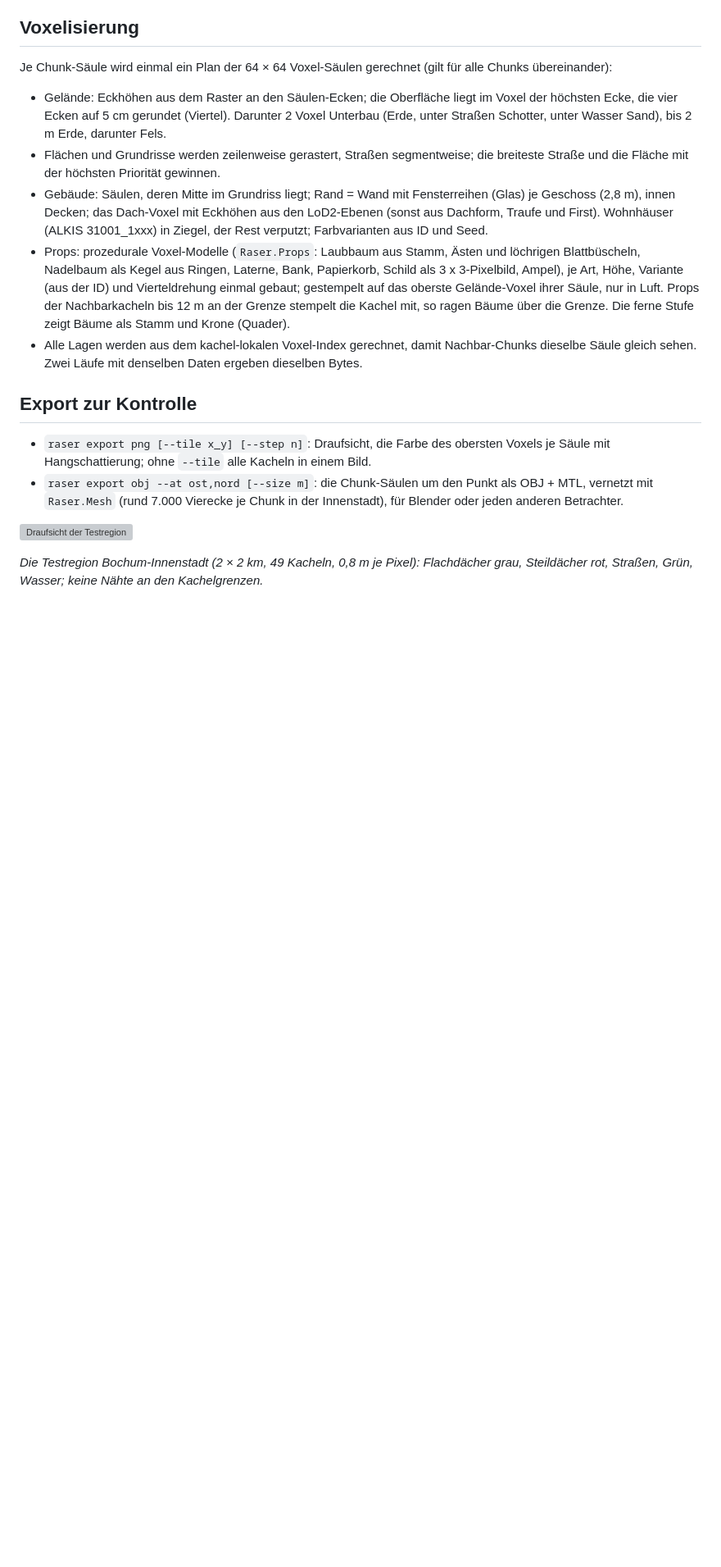
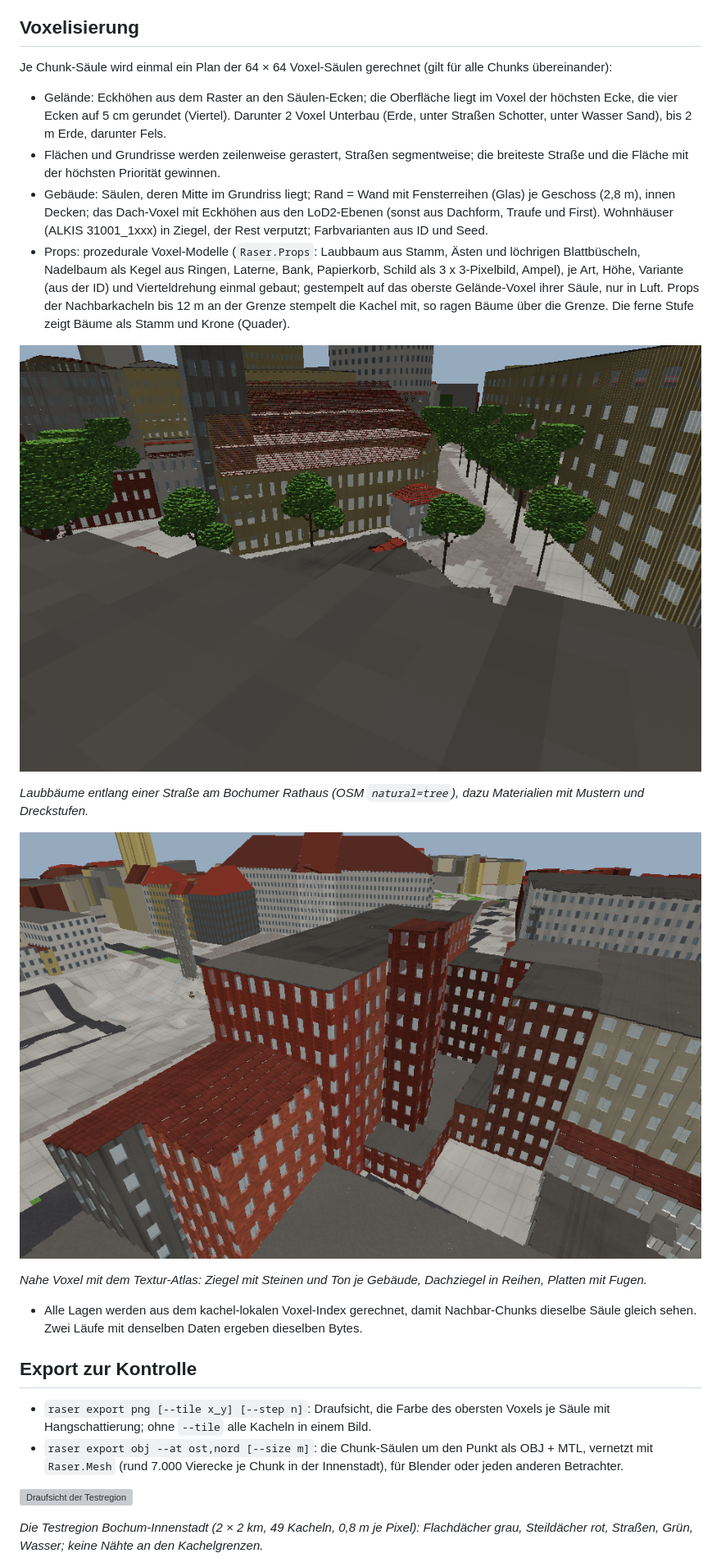
Before and after one commit to what3var/ruhrpott-raser, a Markdown page: docs/PIPELINE.md, the part around the change. Shown at 82% size. GitHub-like rendering; pictures changed too: docs/images/viewer-bäume.png (added), docs/images/viewer-materialien.png (added); blank space fills up the shorter version; grey boxes are pictures that could not be loaded.

Commit message:
Doku: Bilder der Bäume und Materialien
Co-Authored-By: Claude Opus 5.5 <noreply@anthropic.com>
Claude-Session: https://claude.ai/code/session_01Sz1bBYhg2rSfVgnCNfqZBp

```diff
--- a/docs/PIPELINE.md
+++ b/docs/PIPELINE.md
@@ -97,6 +97,14 @@ Je Chunk-Säule wird einmal ein Plan der 64 × 64 Voxel-Säulen gerechnet (gilt
   Bank, Papierkorb, Schild als 3 x 3-Pixelbild, Ampel), je Art, Höhe, Variante (aus der ID) und Vierteldrehung einmal gebaut; gestempelt auf das oberste
   Gelände-Voxel ihrer Säule, nur in Luft. Props der Nachbarkacheln bis 12 m an der Grenze stempelt die Kachel mit, so ragen Bäume über die Grenze.
   Die ferne Stufe zeigt Bäume als Stamm und Krone (Quader).
+
+![Bäume als Voxel-Modelle](images/viewer-bäume.png)
+
+*Laubbäume entlang einer Straße am Bochumer Rathaus (OSM `natural=tree`), dazu Materialien mit Mustern und Dreckstufen.*
+
+![Materialien](images/viewer-materialien.png)
+
+*Nahe Voxel mit dem Textur-Atlas: Ziegel mit Steinen und Ton je Gebäude, Dachziegel in Reihen, Platten mit Fugen.*
 - Alle Lagen werden aus dem kachel-lokalen Voxel-Index gerechnet, damit Nachbar-Chunks dieselbe Säule gleich sehen. Zwei Läufe mit denselben Daten ergeben dieselben Bytes.
 
 ## Export zur Kontrolle
```
